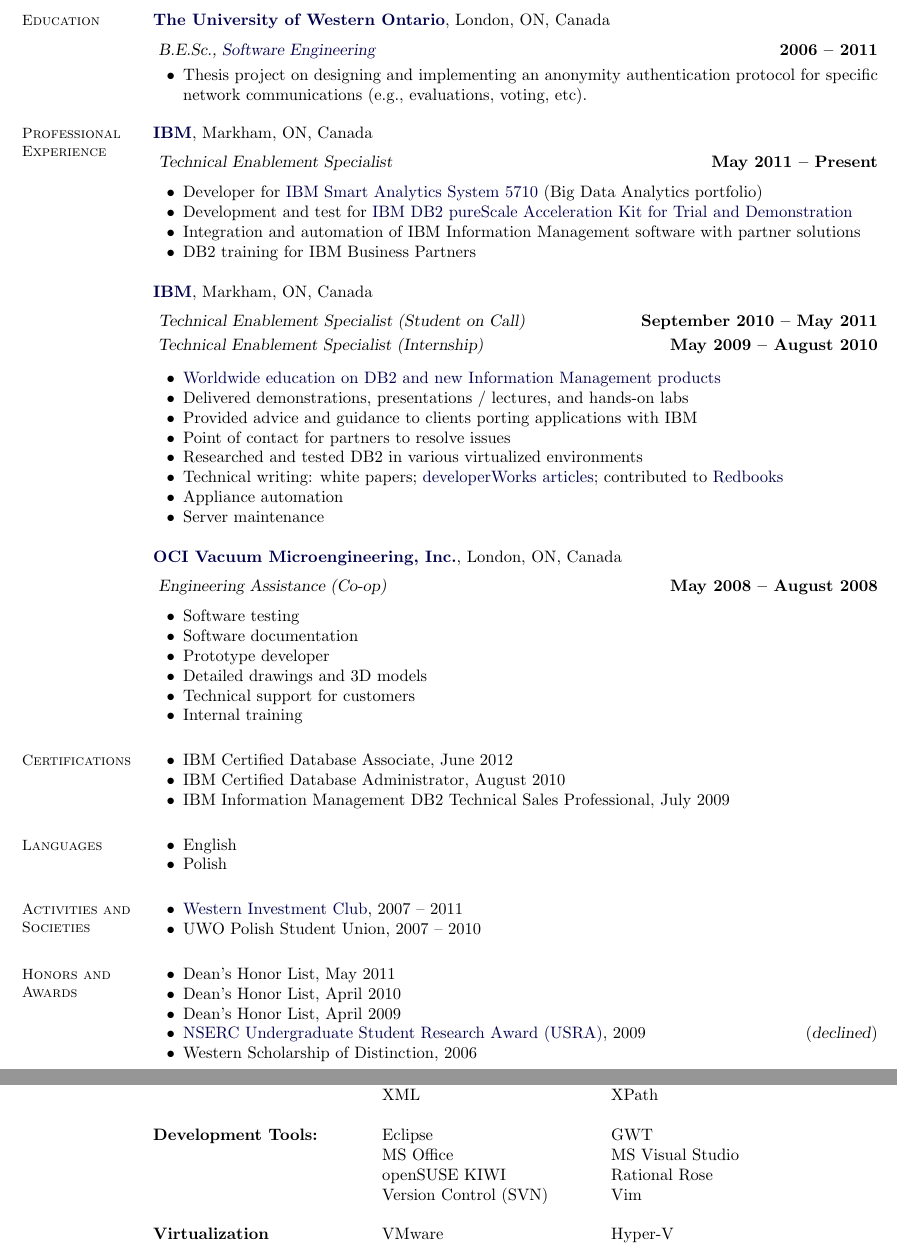
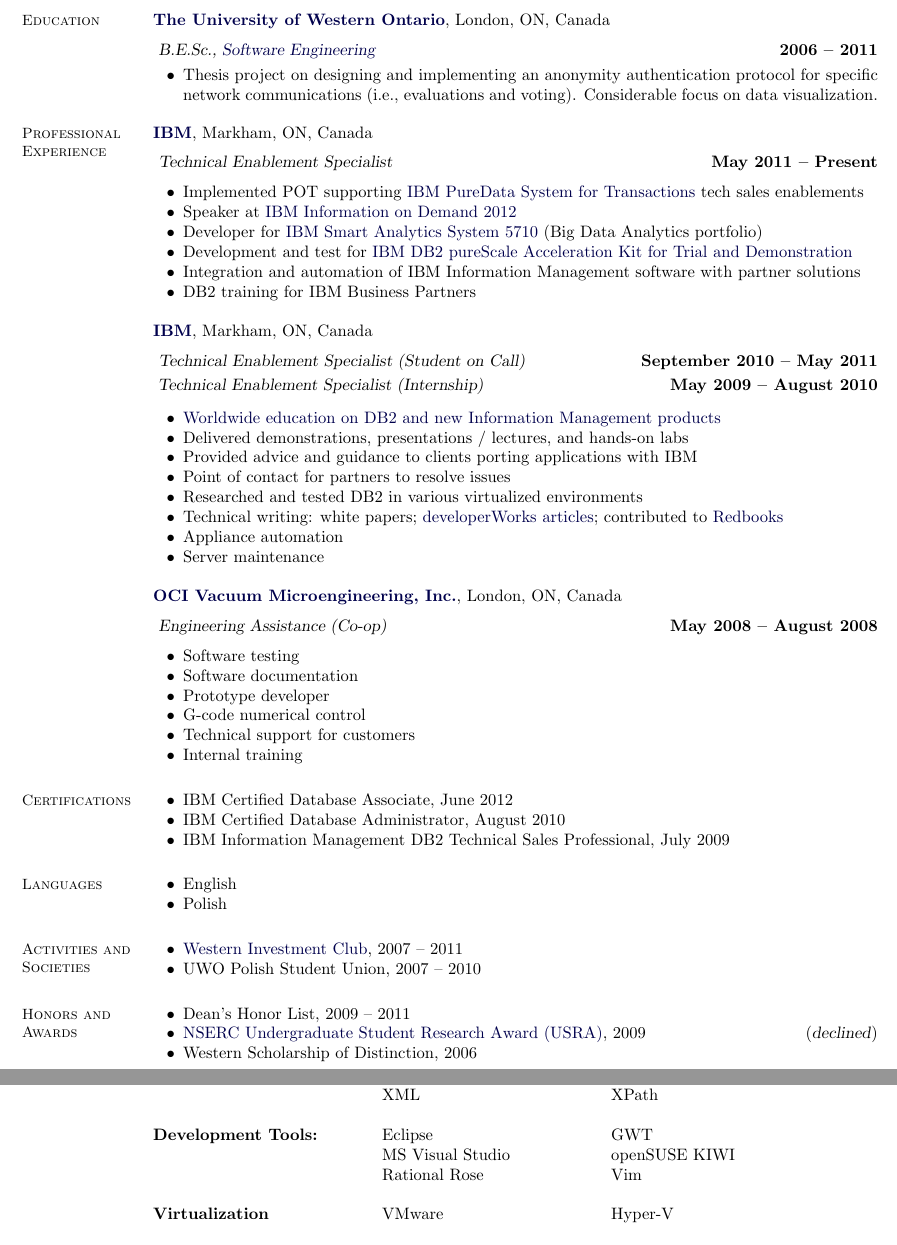
Before and after one commit to ppruski/PiotrPruskiCV, a LaTeX CV (PiotrPruskiCV.tex): two parts of pages 1 and 2 of 2, joined at a grey line, cut so that both start at the same text. Compiled offline with pdfLaTeX.

Commit message:
Updates to experience, education + fixed some links

```diff
--- a/PiotrPruskiCV.tex
+++ b/PiotrPruskiCV.tex
@@ -49,16 +49,16 @@
 % Profile
 %\section{\mysidestyle Profile}
 
-%	Database geek. Looking towards revolutionary technology. Enthusiastic about creating and doing great things. Driven to be surrounded by inspiring people and innovative work.
+%	Data geek. Looking towards revolutionary technology. Enthusiastic about creating and doing great things. Driven to be surrounded by inspiring people and innovative work.
 
 %_______________________________________________________________________________
 % Education
 \section{\mysidestyle Education}
 
 	\textbf{\href{http://www.uwo.ca/}{The University of Western Ontario}}, London, ON, Canada	\vspace{2mm}\\\vspace{1mm}
-	\textsl{B.E.Sc., \href{http://www.eng.uwo.ca/undergraduate/programs/Software.htm}{Software Engineering}}	\hfill \textbf{ 2006 -- 2011}\vspace{-3mm}\\\vspace{-1mm}
+	\textsl{B.E.Sc., \href{http://www.eng.uwo.ca/undergraduate/programs/Software.html}{Software Engineering}}	\hfill \textbf{ 2006 -- 2011}\vspace{-3mm}\\\vspace{-1mm}
 	\begin{list2}
-		\item Thesis project on designing and implementing an anonymity authentication protocol for specific network communications (e.g., evaluations, voting, etc).
+		\item Thesis project on designing and implementing an anonymity authentication protocol for specific network communications (i.e., evaluations and voting). Considerable focus on data visualization.
 	\end{list2}\vspace{-1.5mm}
 
 %_______________________________________________________________________________
@@ -68,6 +68,8 @@
 	\textbf{\href{http://www.ibm.com/}{IBM}}, Markham, ON, Canada					\vspace{2mm}\\\vspace{1mm}
 	\textsl{Technical Enablement Specialist}				\hfill\textbf{May 2011 -- Present}		\\\vspace{-3mm}
 	\begin{list2}
+		\item Implemented POT supporting \href{https://www-01.ibm.com/software/data/puredata/transactions/}{IBM PureData System for Transactions} tech sales enablements
+		\item Speaker at \href{https://www-01.ibm.com/software/data/2012-conference/}{IBM Information on Demand 2012}
 		\item Developer for \href{http://www-01.ibm.com/software/data/infosphere/smart-analytics-system/5710/}{IBM Smart Analytics System 5710} (Big Data Analytics portfolio)
 		\item Development and test for \href{http://www.ibm.com/developerworks/wikis/display/im/IBM+DB2+pureScale+Acceleration+Kit+for+Trial+and+Demonstration}{IBM DB2 pureScale Acceleration Kit for Trial and Demonstration}
 		\item Integration and automation of IBM Information Management software with partner solutions
@@ -82,7 +84,7 @@
 		\item Provided advice and guidance to clients porting applications with IBM
 		\item Point of contact for partners to resolve issues
 		\item Researched and tested DB2 in various virtualized environments
-		\item Technical writing: white papers; \href{https://www.ibm.com/developerworks/data/library/techarticle/dm-1205testdrivedb2/}{developerWorks articles}; contributed to \href{http://www.redbooks.ibm.com/abstracts/sg247805.html}{Redbooks}
+		\item Technical writing: white papers; \href{http://www.ibm.com/developerworks/mydeveloperworks/profiles/user/ppruski}{developerWorks articles}; contributed to \href{http://www.redbooks.ibm.com/abstracts/sg247805.html}{Redbooks}
 		\item Appliance automation
 		\item Server maintenance
 	\end{list2}
@@ -93,7 +95,7 @@
 		\item Software testing
 		\item Software documentation
 		\item Prototype developer
-		\item Detailed drawings and 3D models
+		\item G-code numerical control
 		\item Technical support for customers
 		\item Internal training
 	\end{list2}
@@ -131,9 +133,7 @@
 \section{\mysidestyle Honors and\\Awards}
 
 \begin{list2}
-	\item Dean's Honor List, May 2011
-	\item Dean's Honor List, April 2010
-	\item Dean's Honor List, April 2009
+	\item Dean's Honor List, 2009 -- 2011
 	\item \href{http://www.uwo.ca/research/funding/internal/nserc_usra.html}{NSERC Undergraduate Student Research Award (USRA)}, 2009	\hfill(\textsl{declined})
 	\item Western Scholarship of Distinction, 2006
 \end{list2}
@@ -150,27 +150,26 @@
 
 \begin{tabular}{@{}p{1.75in}p{1.75in}p{1.75in}}
 
-\textbf{Specialties:}			&	Database Technology		&	Integration and Automation	\\
-					&	Virtualization			&					\\
+\textbf{Specialties:}			&	Database Technology	&	Integration and Automation	\\
+					&	Virtualization		&					\\
 \\
-\textbf{Databases:}			&	IBM DB2				&					\\
+\textbf{Databases:}			&	IBM DB2			&					\\
 \\
-\textbf{Languages:}			&	C / C++				&	C\# and .NET Framework		\\
-					&	HTML				&	Java				\\
-					&	Java Servlets / JSP		&	Shell Scripting			\\
-					&	SQL				&	UML				\\
-					&	XML				&	XPath				\\
+\textbf{Languages:}			&	C / C++			&	C\# and .NET Framework		\\
+					&	HTML			&	Java				\\
+					&	Java Servlets / JSP	&	Shell Scripting			\\
+					&	SQL			&	UML				\\
+					&	XML			&	XPath				\\
 \\
-\textbf{Development Tools:}		&	Eclipse				&	GWT				\\
-					&	MS Office			&	MS Visual Studio		\\
-					&	openSUSE KIWI			&	Rational Rose			\\
-					&	Version Control (SVN)		&	Vim				\\
+\textbf{Development Tools:}		&	Eclipse			&	GWT				\\
+					&	MS Visual Studio	&	openSUSE KIWI			\\
+					&	Rational Rose		&	Vim				\\
 \\
-\textbf{Virtualization }		&	VMware				&	Hyper-V				\\
-\textbf{Technology:}			&	KVM				&					\\
+\textbf{Virtualization }		&	VMware			&	Hyper-V				\\
+\textbf{Technology:}			&	KVM			&					\\
 \\
-\textbf{Platforms:}			&	Linux				&	Mac OS X			\\
-					&	UNIX				&	Windows				\\
+\textbf{Platforms:}			&	Linux			&	Mac OS X			\\
+					&	UNIX			&	Windows				\\
 
 \end{tabular}
 
```
